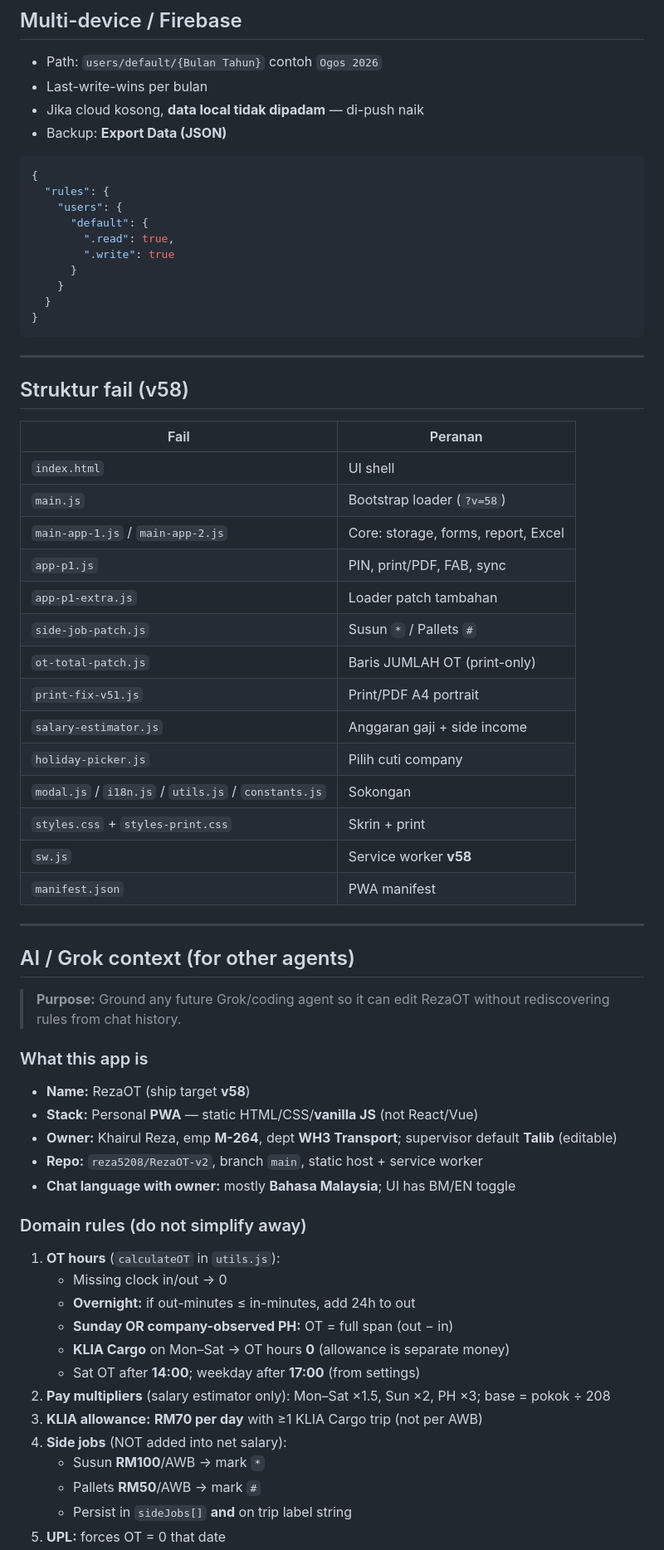
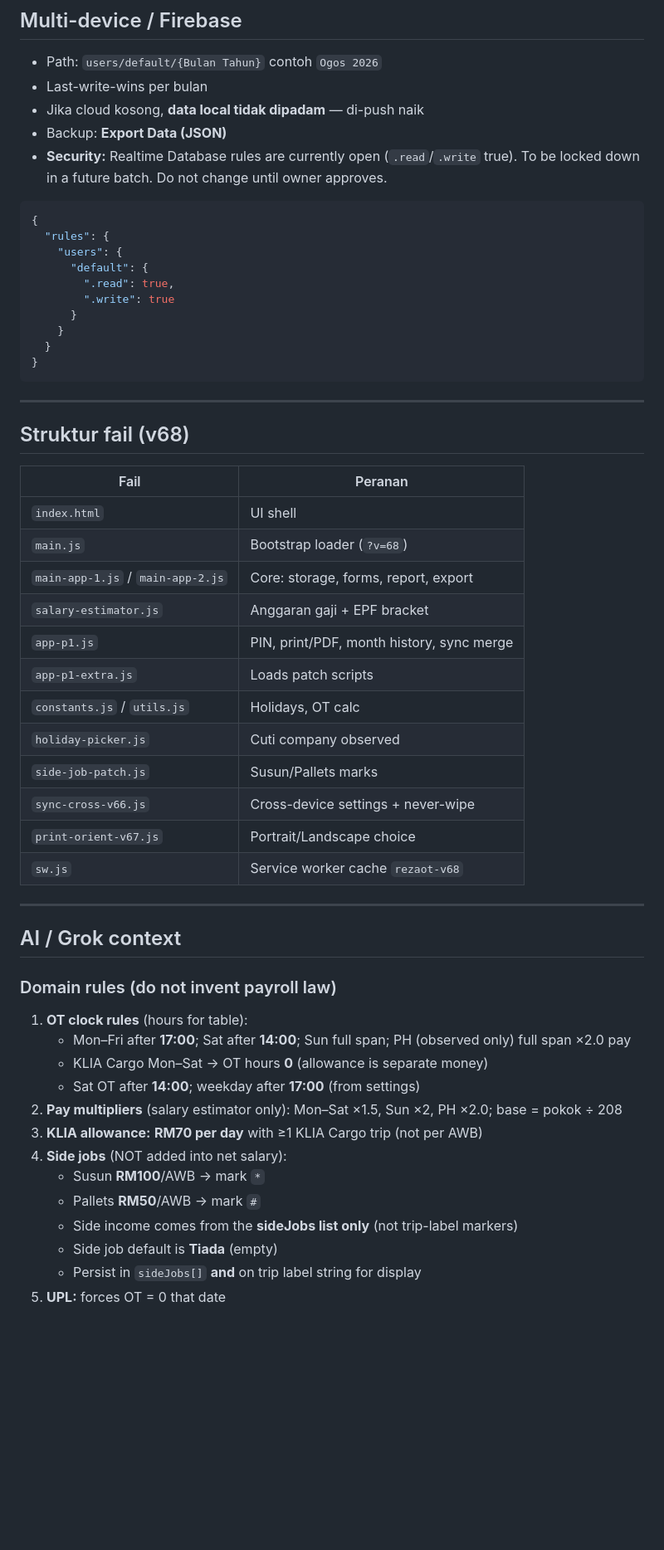
Before and after one commit to reza5208/RezaOT-v2, a Markdown page: README.md, the part around one of its changes. Shown at 83% size. Rendered like a GitHub page; blank space fills up the shorter version.

Commit message:
docs: align README with code

````diff
--- a/README.md
+++ b/README.md
@@ -63,6 +64,7 @@ WH3 Transport — **Khairul Reza** (M-264)
 - Last-write-wins per bulan
 - Jika cloud kosong, **data local tidak dipadam** — di-push naik
 - Backup: **Export Data (JSON)**
+- **Security:** Realtime Database rules are currently open (`.read`/`.write` true). To be locked down in a future batch. Do not change until owner approves.
 
 ```json
 {
@@ -79,49 +81,38 @@ WH3 Transport — **Khairul Reza** (M-264)
 
 ---
 
-## Struktur fail (v58)
+## Struktur fail (v68)
 
 | Fail | Peranan |
 |------|----------|
 | `index.html` | UI shell |
-| `main.js` | Bootstrap loader (`?v=58`) |
-| `main-app-1.js` / `main-app-2.js` | Core: storage, forms, report, Excel |
-| `app-p1.js` | PIN, print/PDF, FAB, sync |
-| `app-p1-extra.js` | Loader patch tambahan |
-| `side-job-patch.js` | Susun `*` / Pallets `#` |
-| `ot-total-patch.js` | Baris JUMLAH OT (print-only) |
-| `print-fix-v51.js` | Print/PDF A4 portrait |
-| `salary-estimator.js` | Anggaran gaji + side income |
-| `holiday-picker.js` | Pilih cuti company |
-| `modal.js` / `i18n.js` / `utils.js` / `constants.js` | Sokongan |
-| `styles.css` + `styles-print.css` | Skrin + print |
-| `sw.js` | Service worker **v58** |
-| `manifest.json` | PWA manifest |
+| `main.js` | Bootstrap loader (`?v=68`) |
+| `main-app-1.js` / `main-app-2.js` | Core: storage, forms, report, export |
+| `salary-estimator.js` | Anggaran gaji + EPF bracket |
+| `app-p1.js` | PIN, print/PDF, month history, sync merge |
+| `app-p1-extra.js` | Loads patch scripts |
+| `constants.js` / `utils.js` | Holidays, OT calc |
+| `holiday-picker.js` | Cuti company observed |
+| `side-job-patch.js` | Susun/Pallets marks |
+| `sync-cross-v66.js` | Cross-device settings + never-wipe |
+| `print-orient-v67.js` | Portrait/Landscape choice |
+| `sw.js` | Service worker cache `rezaot-v68` |
 
 ---
 
-## AI / Grok context (for other agents)
+## AI / Grok context
 
-> **Purpose:** Ground any future Grok/coding agent so it can edit RezaOT without rediscovering rules from chat history.
-
-### What this app is
-- **Name:** RezaOT (ship target **v58**)
-- **Stack:** Personal **PWA** — static HTML/CSS/**vanilla JS** (not React/Vue)
-- **Owner:** Khairul Reza, emp **M-264**, dept **WH3 Transport**; supervisor default **Talib** (editable)
-- **Repo:** `reza5208/RezaOT-v2`, branch `main`, static host + service worker
-- **Chat language with owner:** mostly **Bahasa Malaysia**; UI has BM/EN toggle
-
-### Domain rules (do not simplify away)
-1. **OT hours** (`calculateOT` in `utils.js`):
-   - Missing clock in/out → 0
-   - **Overnight:** if out-minutes ≤ in-minutes, add 24h to out
-   - **Sunday OR company-observed PH:** OT = full span (out − in)
-   - **KLIA Cargo** on Mon–Sat → OT hours **0** (allowance is separate money)
+### Domain rules (do not invent payroll law)
+1. **OT clock rules** (hours for table):
+   - Mon–Fri after **17:00**; Sat after **14:00**; Sun full span; PH (observed only) full span ×2.0 pay
+   - KLIA Cargo Mon–Sat → OT hours **0** (allowance is separate money)
    - Sat OT after **14:00**; weekday after **17:00** (from settings)
-2. **Pay multipliers** (salary estimator only): Mon–Sat ×1.5, Sun ×2, PH ×3; base = pokok ÷ 208
+2. **Pay multipliers** (salary estimator only): Mon–Sat ×1.5, Sun ×2, PH ×2.0; base = pokok ÷ 208
 3. **KLIA allowance:** **RM70 per day** with ≥1 KLIA Cargo trip (not per AWB)
 4. **Side jobs** (NOT added into net salary):
    - Susun **RM100**/AWB → mark `*`
    - Pallets **RM50**/AWB → mark `#`
-   - Persist in `sideJobs[]` **and** on trip label string
+   - Side income comes from the **sideJobs list only** (not trip-label markers)
+   - Side job default is **Tiada** (empty)
+   - Persist in `sideJobs[]` **and** on trip label string for display
 5. **UPL:** forces OT = 0 that date
````
Also changed, not shown: other parts of README.md (+9 -7 lines).
